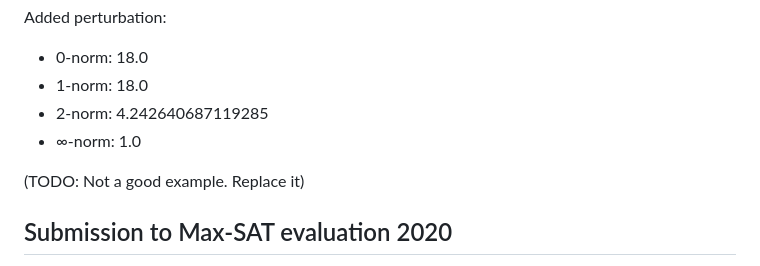
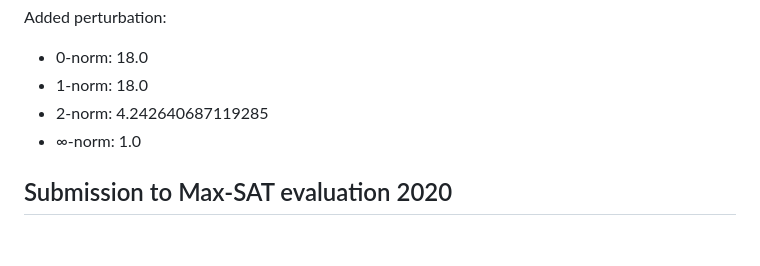
Before and after one commit to msakai/bnn-verification, a Markdown page: README.md, the part around the change. GitHub-like rendering; blank space fills up the shorter version.

```diff
--- a/README.md
+++ b/README.md
@@ -20,8 +20,6 @@ Added perturbation:
 * 2-norm: 4.242640687119285
 * ∞-norm: 1.0
 
-(TODO: Not a good example. Replace it)
-
 ## Submission to Max-SAT evaluation 2020
 
 * [Description](maxsat2020/description.pdf)
```
Also changed, not shown: examples/bnn_mnist_rot_10_label4_adversarial_norm_inf_orig.png, examples/bnn_mnist_rot_10_label4_adversarial_norm_inf_perturbated.png, 3 other files.
